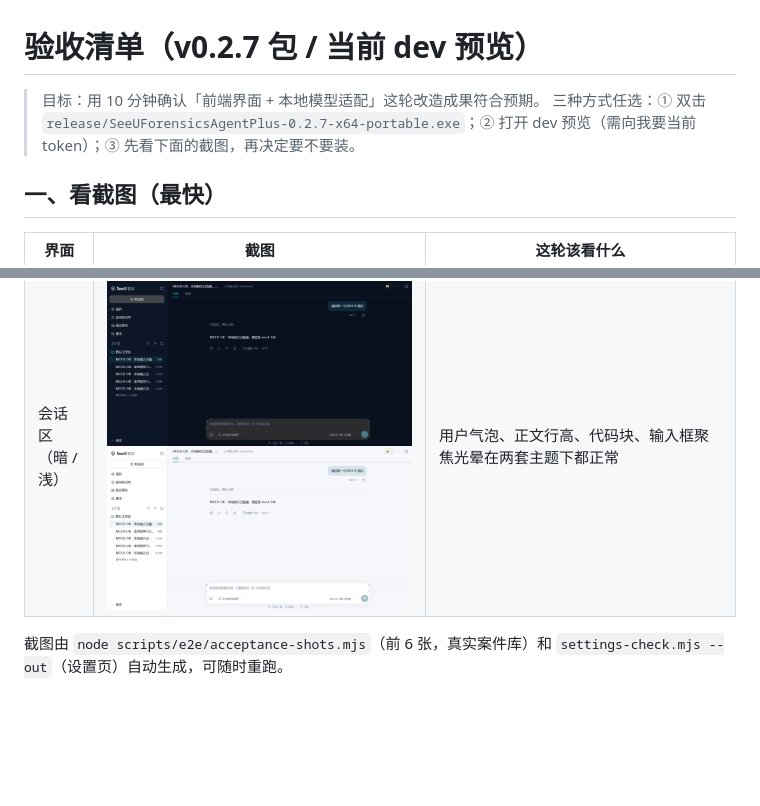
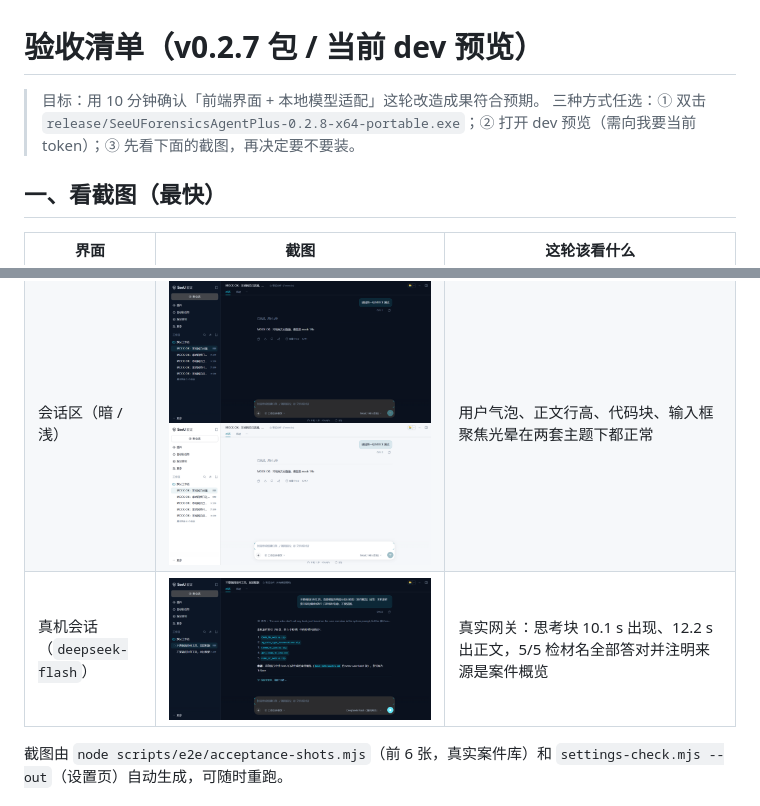
Before and after one commit to ljnljn2005/SeeUForensicsAgentPlus, a Markdown page: docs/acceptance.md, 2 parts joined by grey strips. Drawn GitHub-style; pictures changed too: docs/screenshots/10-real-gateway-chat.png (added); blank space fills up the shorter version.

```diff
--- a/docs/acceptance.md
+++ b/docs/acceptance.md
@@ -1,7 +1,7 @@
 # 验收清单（v0.2.7 包 / 当前 dev 预览）
 
 > 目标：用 10 分钟确认「前端界面 + 本地模型适配」这轮改造成果符合预期。
-> 三种方式任选：① 双击 `release/SeeUForensicsAgentPlus-0.2.7-x64-portable.exe`；② 打开 dev 预览（需向我要当前 token）；③ 先看下面的截图，再决定要不要装。
+> 三种方式任选：① 双击 `release/SeeUForensicsAgentPlus-0.2.8-x64-portable.exe`；② 打开 dev 预览（需向我要当前 token）；③ 先看下面的截图，再决定要不要装。
 
 ## 一、看截图（最快）
 
@@ -15,6 +15,7 @@
 | 索引面板 · 浅色 | ![浅色面板](screenshots/06-panel-light.png) | 系统切浅色后，面板配色跟随（底色 `rgb(245,247,250)`、文字深色），无硬编码暗色残留 |
 | 本地模型设置 | ![设置页](screenshots/07-settings.png) | 网关/模型/窗口/输出、档位按钮、【从网关拉取模型列表】【测试连接】【预热模型】、固定开销估算、健康度提示、高级区、复制诊断、保存并重启 |
 | 会话区（暗 / 浅） | ![会话暗](screenshots/08-chat-dark.png) ![会话浅](screenshots/09-chat-light.png) | 用户气泡、正文行高、代码块、输入框聚焦光晕在两套主题下都正常 |
+| 真机会话（`deepseek-flash`） | ![真机](screenshots/10-real-gateway-chat.png) | 真实网关：思考块 10.1 s 出现、12.2 s 出正文，5/5 检材名全部答对并注明来源是案件概览 |
 
 截图由 `node scripts/e2e/acceptance-shots.mjs`（前 6 张，真实案件库）和 `settings-check.mjs --out`（设置页）自动生成，可随时重跑。
 
```
Also changed, not shown: README.md (+11 -0 lines), docs/plan-case-index.md (+14 -0 lines), 2 other files.
